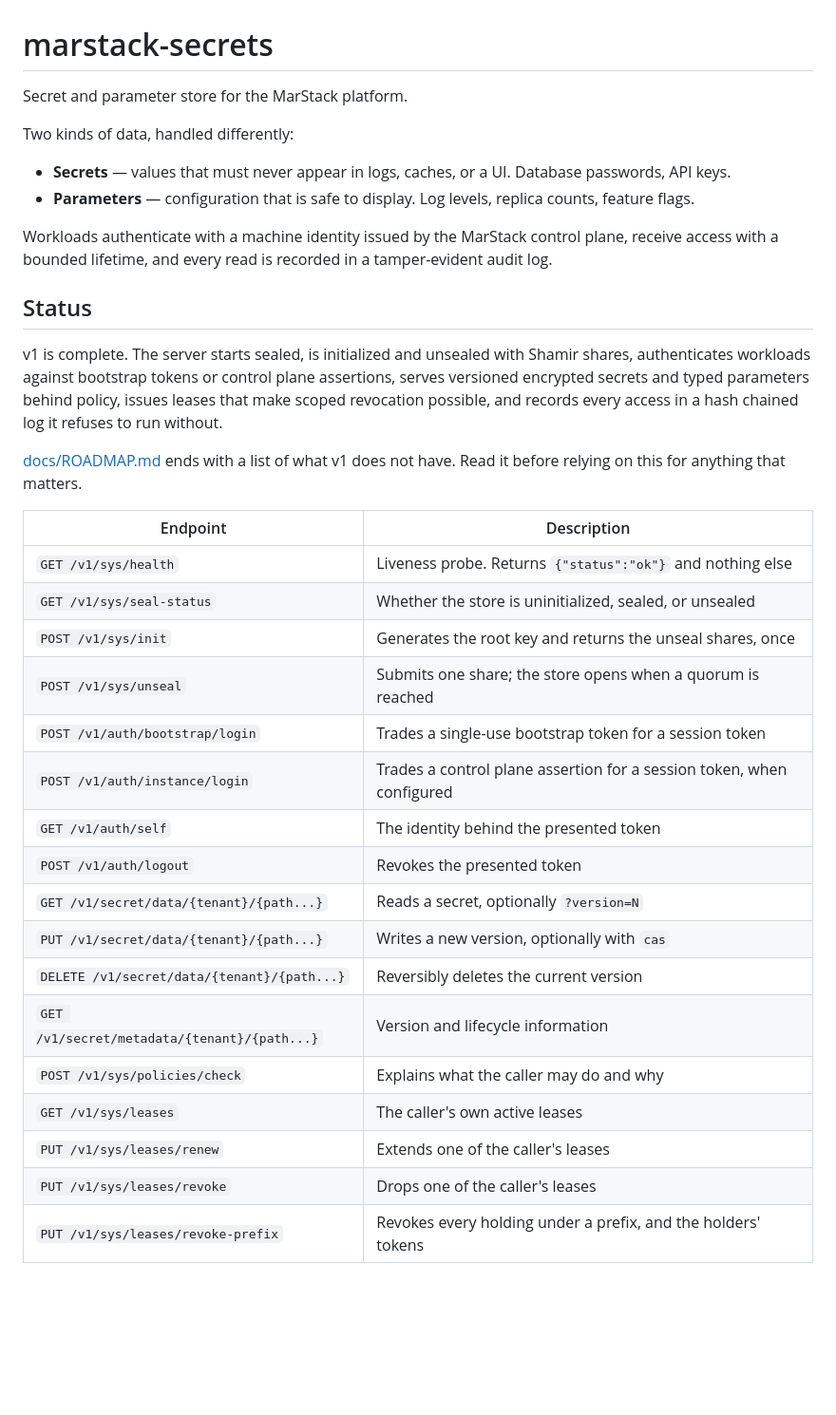
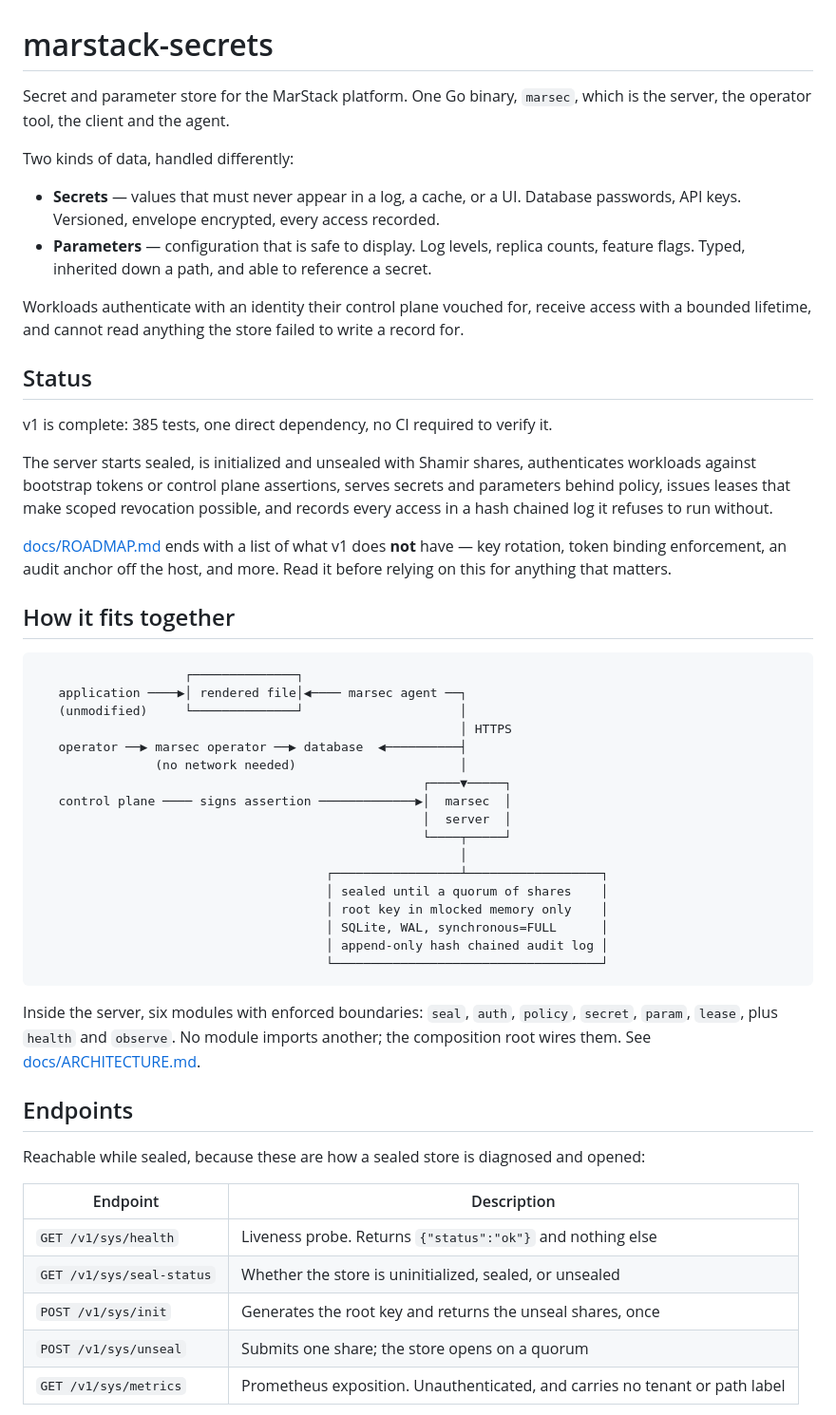
Before and after one commit to MarStack-Labs/marstack-secrets, a Markdown page: README.md, the part around one of its changes. Shown at 95% size. GitHub-like rendering; blank space fills up the shorter version.

````diff
--- a/README.md
+++ b/README.md
@@ -1,42 +1,66 @@
 # marstack-secrets
 
-Secret and parameter store for the MarStack platform.
+Secret and parameter store for the MarStack platform. One Go binary, `marsec`, which is the server,
+the operator tool, the client and the agent.
 
 Two kinds of data, handled differently:
 
-- **Secrets** — values that must never appear in logs, caches, or a UI. Database passwords, API keys.
+- **Secrets** — values that must never appear in a log, a cache, or a UI. Database passwords, API keys.
+  Versioned, envelope encrypted, every access recorded.
 - **Parameters** — configuration that is safe to display. Log levels, replica counts, feature flags.
+  Typed, inherited down a path, and able to reference a secret.
 
-Workloads authenticate with a machine identity issued by the MarStack control plane, receive access
-with a bounded lifetime, and every read is recorded in a tamper-evident audit log.
+Workloads authenticate with an identity their control plane vouched for, receive access with a bounded
+lifetime, and cannot read anything the store failed to write a record for.
 
 ## Status
 
-v1 is complete. The server starts sealed, is initialized and unsealed with Shamir shares,
-authenticates workloads against bootstrap tokens or control plane assertions, serves versioned
-encrypted secrets and typed parameters behind policy, issues leases that make scoped revocation
-possible, and records every access in a hash chained log it refuses to run without.
+v1 is complete: 385 tests, one direct dependency, no CI required to verify it.
 
-[docs/ROADMAP.md](docs/ROADMAP.md) ends with a list of what v1 does not have. Read it before relying
-on this for anything that matters.
+The server starts sealed, is initialized and unsealed with Shamir shares, authenticates workloads
+against bootstrap tokens or control plane assertions, serves secrets and parameters behind policy,
+issues leases that make scoped revocation possible, and records every access in a hash chained log it
+refuses to run without.
+
+[docs/ROADMAP.md](docs/ROADMAP.md) ends with a list of what v1 does **not** have — key rotation, token
+binding enforcement, an audit anchor off the host, and more. Read it before relying on this for
+anything that matters.
+
+## How it fits together
+
+```
+                    ┌──────────────┐
+   application ────▶│ rendered file│◀──── marsec agent ──┐
+   (unmodified)     └──────────────┘                     │
+                                                         │ HTTPS
+   operator ──▶ marsec operator ──▶ database  ◀──────────┤
+                (no network needed)                      │
+                                                    ┌────▼─────┐
+   control plane ──── signs assertion ─────────────▶│  marsec  │
+                                                    │  server  │
+                                                    └────┬─────┘
+                                                         │
+                                       ┌─────────────────┴──────────────────┐
+                                       │ sealed until a quorum of shares    │
+                                       │ root key in mlocked memory only    │
+                                       │ SQLite, WAL, synchronous=FULL      │
+                                       │ append-only hash chained audit log │
+                                       └────────────────────────────────────┘
+```
+
+Inside the server, six modules with enforced boundaries: `seal`, `auth`, `policy`, `secret`, `param`,
+`lease`, plus `health` and `observe`. No module imports another; the composition root wires them.
+See [docs/ARCHITECTURE.md](docs/ARCHITECTURE.md).
+
+## Endpoints
+
+Reachable while sealed, because these are how a sealed store is diagnosed and opened:
 
 | Endpoint | Description |
 |---|---|
 | `GET /v1/sys/health` | Liveness probe. Returns `{"status":"ok"}` and nothing else |
 | `GET /v1/sys/seal-status` | Whether the store is uninitialized, sealed, or unsealed |
 | `POST /v1/sys/init` | Generates the root key and returns the unseal shares, once |
-| `POST /v1/sys/unseal` | Submits one share; the store opens when a quorum is reached |
-| `POST /v1/auth/bootstrap/login` | Trades a single-use bootstrap token for a session token |
-| `POST /v1/auth/instance/login` | Trades a control plane assertion for a session token, when configured |
-| `GET /v1/auth/self` | The identity behind the presented token |
-| `POST /v1/auth/logout` | Revokes the presented token |
-| `GET /v1/secret/data/{tenant}/{path...}` | Reads a secret, optionally `?version=N` |
-| `PUT /v1/secret/data/{tenant}/{path...}` | Writes a new version, optionally with `cas` |
-| `DELETE /v1/secret/data/{tenant}/{path...}` | Reversibly deletes the current version |
-| `GET /v1/secret/metadata/{tenant}/{path...}` | Version and lifecycle information |
-| `POST /v1/sys/policies/check` | Explains what the caller may do and why |
-| `GET /v1/sys/leases` | The caller's own active leases |
-| `PUT /v1/sys/leases/renew` | Extends one of the caller's leases |
-| `PUT /v1/sys/leases/revoke` | Drops one of the caller's leases |
-| `PUT /v1/sys/leases/revoke-prefix` | Revokes every holding under a prefix, and the holders' tokens |
+| `POST /v1/sys/unseal` | Submits one share; the store opens on a quorum |
+| `GET /v1/sys/metrics` | Prometheus exposition. Unauthenticated, and carries no tenant or path label |
 
````
Also changed, not shown: other parts of README.md (+100 -77 lines).
